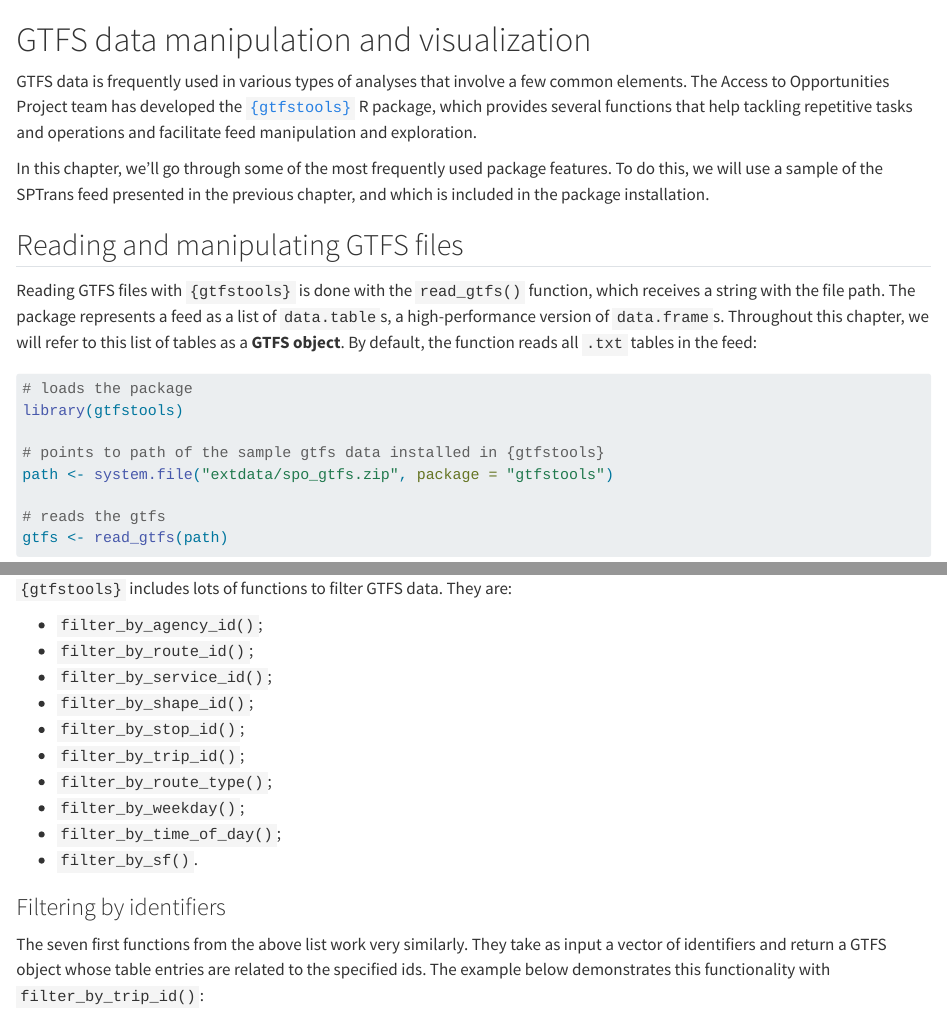
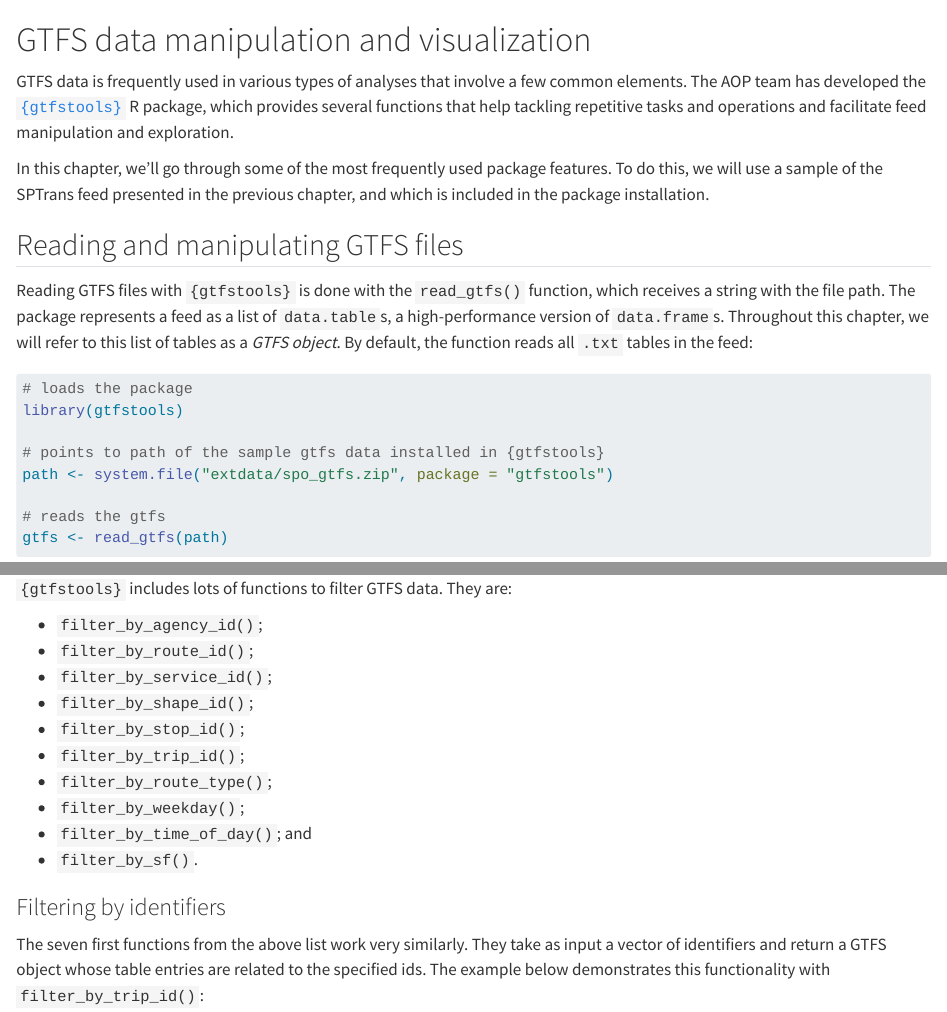
Before and after one commit to ipeaGIT/intro_access_book, a Quarto document (5_gtfstools.en.qmd): the page in a window 1100 px wide, from its top, and a second part further down, joined at a grey line. Rendered offline with R 4.5, knitr and Pandoc in place of Quarto, with nearby package versions; some code elsewhere in the file could not run offline.

Commit message:
editorial changes to english chap 5

````diff
--- a/5_gtfstools.en.qmd
+++ b/5_gtfstools.en.qmd
@@ -1,12 +1,12 @@
 # GTFS data manipulation and visualization
 
-GTFS data is frequently used in various types of analyses that involve a few common elements. The Access to Opportunities Project team has developed the [`{gtfstools}`](https://github.com/ipeaGIT/gtfstools) R package, which provides several functions that help tackling repetitive tasks and operations and facilitate feed manipulation and exploration.
+GTFS data is frequently used in various types of analyses that involve a few common elements. The AOP team has developed the [`{gtfstools}`](https://github.com/ipeaGIT/gtfstools) R package, which provides several functions that help tackling repetitive tasks and operations and facilitate feed manipulation and exploration.
 
 In this chapter, we'll go through some of the most frequently used package features. To do this, we will use a sample of the SPTrans feed presented in the previous chapter, and which is included in the package installation.
 
 ## Reading and manipulating GTFS files
 
-Reading GTFS files with `{gtfstools}` is done with the `read_gtfs()` function, which receives a string with the file path. The package represents a feed as a list of `data.table`s, a high-performance version of `data.frame`s. Throughout this chapter, we will refer to this list of tables as a **GTFS object**. By default, the function reads all `.txt` tables in the feed:
+Reading GTFS files with `{gtfstools}` is done with the `read_gtfs()` function, which receives a string with the file path. The package represents a feed as a list of `data.table`s, a high-performance version of `data.frame`s. Throughout this chapter, we will refer to this list of tables as a *GTFS object*. By default, the function reads all `.txt` tables in the feed:
 
 ```{r}
 # loads the package
@@ -157,7 +157,7 @@ Filtering feeds to keep only a few entries within each table is another operatio
 - `filter_by_trip_id()`;
 - `filter_by_route_type()`;
 - `filter_by_weekday()`;
-- `filter_by_time_of_day()`;
+- `filter_by_time_of_day()`; and
 - `filter_by_sf()`.
 
 ### Filtering by identifiers
````
Also changed, not shown: 5_gtfstools.en.qmd (4 more changed lines).
